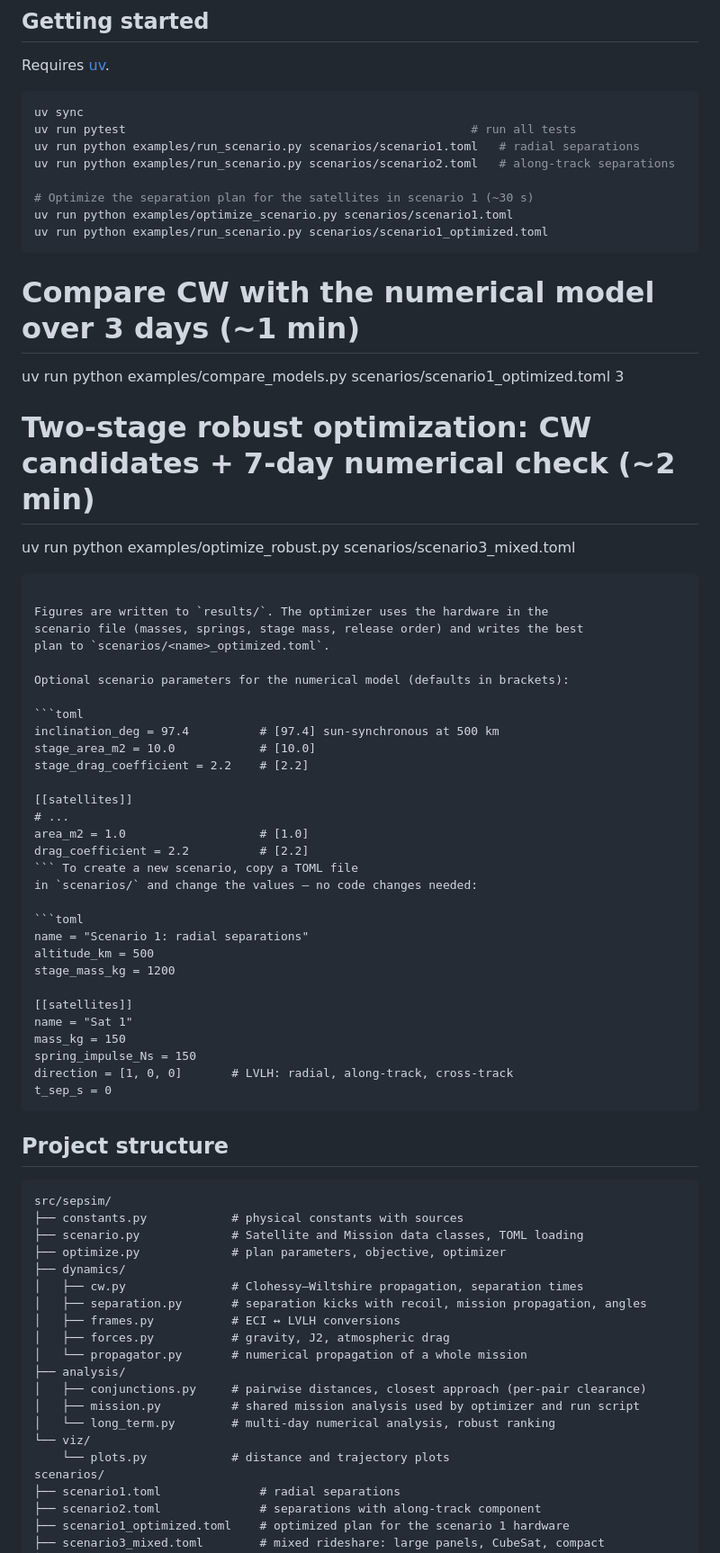
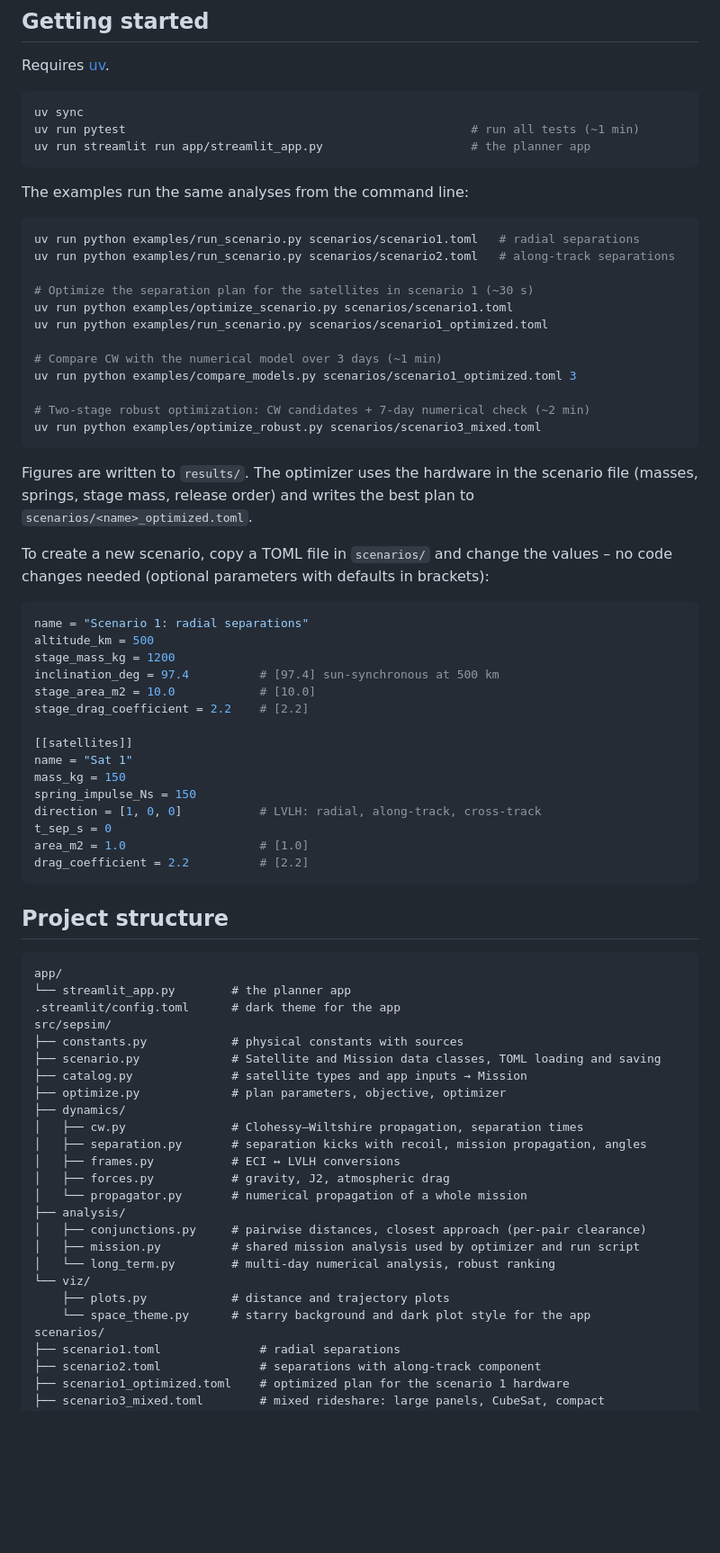
Before and after one commit to SebastianLjungblad/sat-separation-sim, a Markdown page: README.md, the part around one of its changes. Shown at 90% size. Rendered like a GitHub page; blank space fills up the shorter version.

````diff
--- a/README.md
+++ b/README.md
@@ -383,14 +423,19 @@ Requires [uv](https://docs.astral.sh/uv/).
 
 ```bash
 uv sync
-uv run pytest                                                 # run all tests
+uv run pytest                                                 # run all tests (~1 min)
+uv run streamlit run app/streamlit_app.py                     # the planner app
+```
+
+The examples run the same analyses from the command line:
+
+```bash
 uv run python examples/run_scenario.py scenarios/scenario1.toml   # radial separations
 uv run python examples/run_scenario.py scenarios/scenario2.toml   # along-track separations
 
 # Optimize the separation plan for the satellites in scenario 1 (~30 s)
 uv run python examples/optimize_scenario.py scenarios/scenario1.toml
 uv run python examples/run_scenario.py scenarios/scenario1_optimized.toml
-```
 
 # Compare CW with the numerical model over 3 days (~1 min)
 uv run python examples/compare_models.py scenarios/scenario1_optimized.toml 3
@@ -403,39 +448,37 @@ Figures are written to `results/`. The optimizer uses the hardware in the
 scenario file (masses, springs, stage mass, release order) and writes the best
 plan to `scenarios/<name>_optimized.toml`.
 
-Optional scenario parameters for the numerical model (defaults in brackets):
+To create a new scenario, copy a TOML file in `scenarios/` and change the
+values – no code changes needed (optional parameters with defaults in brackets):
 
 ```toml
+name = "Scenario 1: radial separations"
+altitude_km = 500
+stage_mass_kg = 1200
 inclination_deg = 97.4          # [97.4] sun-synchronous at 500 km
 stage_area_m2 = 10.0            # [10.0]
 stage_drag_coefficient = 2.2    # [2.2]
 
 [[satellites]]
-# ...
-area_m2 = 1.0                   # [1.0]
-drag_coefficient = 2.2          # [2.2]
-``` To create a new scenario, copy a TOML file
-in `scenarios/` and change the values — no code changes needed:
-
-```toml
-name = "Scenario 1: radial separations"
-altitude_km = 500
-stage_mass_kg = 1200
-
-[[satellites]]
 name = "Sat 1"
 mass_kg = 150
 spring_impulse_Ns = 150
-direction = [1, 0, 0]       # LVLH: radial, along-track, cross-track
+direction = [1, 0, 0]           # LVLH: radial, along-track, cross-track
 t_sep_s = 0
+area_m2 = 1.0                   # [1.0]
+drag_coefficient = 2.2          # [2.2]
 ```
 
 ## Project structure
 
 ```
+app/
+└── streamlit_app.py        # the planner app
+.streamlit/config.toml      # dark theme for the app
 src/sepsim/
 ├── constants.py            # physical constants with sources
-├── scenario.py             # Satellite and Mission data classes, TOML loading
+├── scenario.py             # Satellite and Mission data classes, TOML loading and saving
+├── catalog.py              # satellite types and app inputs → Mission
 ├── optimize.py             # plan parameters, objective, optimizer
 ├── dynamics/
 │   ├── cw.py               # Clohessy–Wiltshire propagation, separation times
@@ -448,7 +491,8 @@ src/sepsim/
 │   ├── mission.py          # shared mission analysis used by optimizer and run script
 │   └── long_term.py        # multi-day numerical analysis, robust ranking
 └── viz/
-    └── plots.py            # distance and trajectory plots
+    ├── plots.py            # distance and trajectory plots
+    └── space_theme.py      # starry background and dark plot style for the app
 scenarios/
 ├── scenario1.toml              # radial separations
 ├── scenario2.toml              # separations with along-track component
````
Also changed, not shown: other parts of README.md (+45 -3 lines), docs/images/app_results.png (added), docs/images/app_start.png (added).
